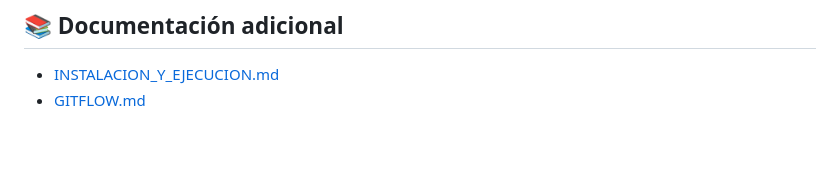
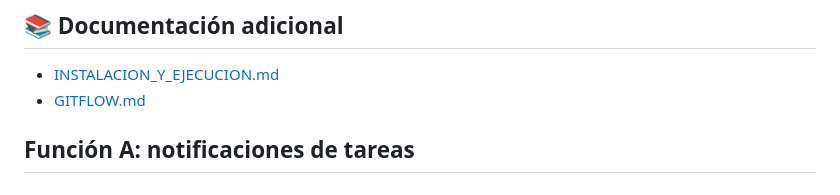
Before and after one commit to Renzo7-programador7/gestion-tareas, a Markdown page: README.md, the part around the change. GitHub-like rendering; blank space fills up the shorter version.

Commit message:
feat: agregar sección de notificaciones

```diff
--- a/README.md
+++ b/README.md
@@ -111,3 +111,5 @@ gestion-tareas/
 
 - [INSTALACION_Y_EJECUCION.md](INSTALACION_Y_EJECUCION.md)
 - [GITFLOW.md](GITFLOW.md)
+
+## Función A: notificaciones de tareas
```
